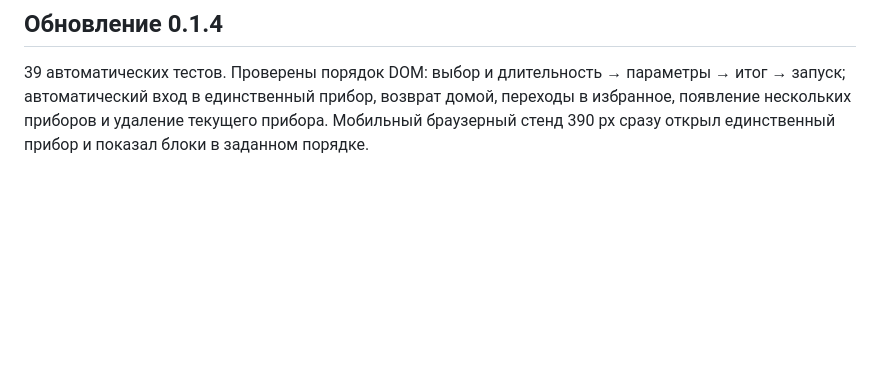
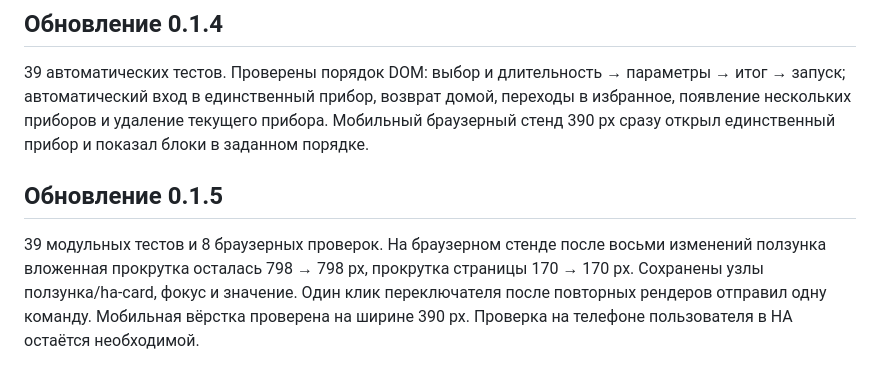
Before and after one commit to BrainDeLook/homeconnect-control-card, a Markdown page: VALIDATION.md, the part around the change. GitHub-like rendering; blank space fills up the shorter version.

```diff
--- a/VALIDATION.md
+++ b/VALIDATION.md
@@ -28,3 +28,7 @@
 ## Обновление 0.1.4
 
 39 автоматических тестов. Проверены порядок DOM: выбор и длительность → параметры → итог → запуск; автоматический вход в единственный прибор, возврат домой, переходы в избранное, появление нескольких приборов и удаление текущего прибора. Мобильный браузерный стенд 390 px сразу открыл единственный прибор и показал блоки в заданном порядке.
+
+## Обновление 0.1.5
+
+39 модульных тестов и 8 браузерных проверок. На браузерном стенде после восьми изменений ползунка вложенная прокрутка осталась 798 → 798 px, прокрутка страницы 170 → 170 px. Сохранены узлы ползунка/ha-card, фокус и значение. Один клик переключателя после повторных рендеров отправил одну команду. Мобильная вёрстка проверена на ширине 390 px. Проверка на телефоне пользователя в HA остаётся необходимой.
```
Also changed, not shown: README.md (+3 -3 lines), README.ru.md (+9 -3 lines), docs/mobile-friendly.png (added), 11 other files.
